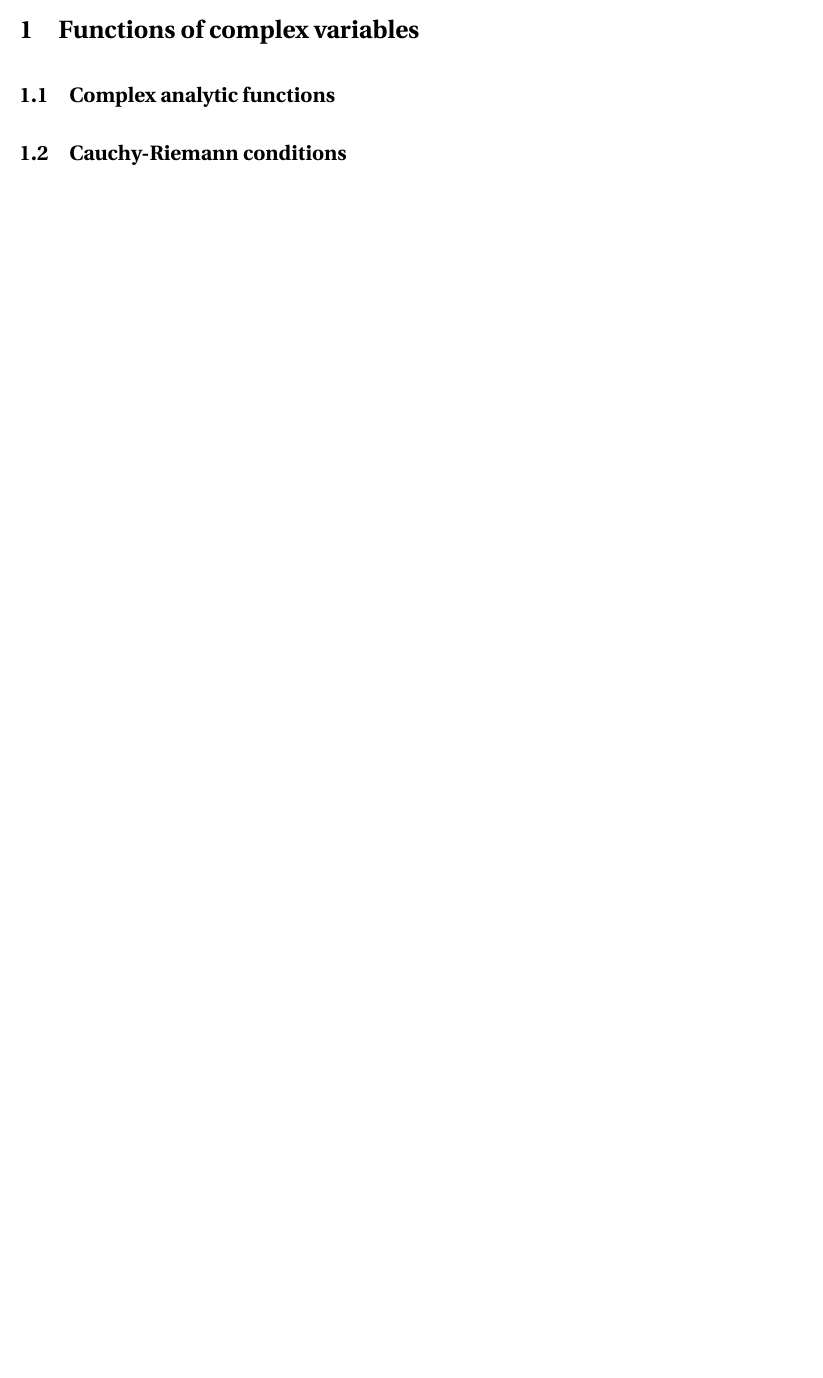
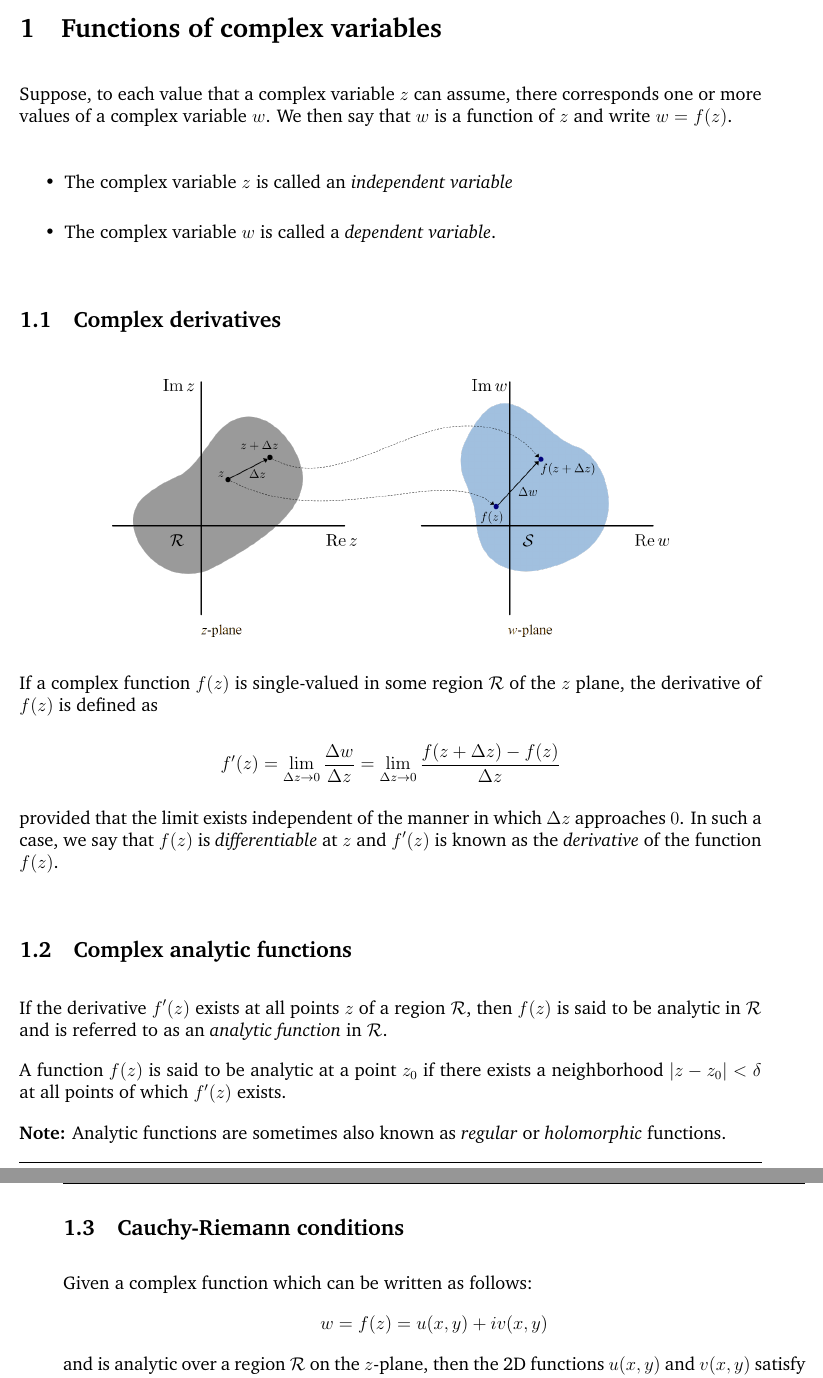
Before and after one commit to pararover/PHY0400404_U3-Complex-Analysis, a LaTeX document (main.tex, which reads preamble.tex, sections/01-analytic.tex): part of page 4 of 7 before the commit and two parts of pages 4 and 5 of 8 after it, the two joined at a grey line, cut so that both start at the same text, the shorter picture padded with empty space. Compiled offline with pdfLaTeX.

Commit message:
Content update
Included content on complex derivatives, analyticity and Cauchy-Riemann conditions.

```diff
--- a/preamble.tex
+++ b/preamble.tex
@@ -21,8 +21,10 @@
 \usepackage{physics}
 \usepackage{siunitx}
 \usepackage{cancel}
+%\usepackage{times}
 %\usepackage{bookman}
-\usepackage[adobe-utopia]{mathdesign}
+\usepackage{charter}
+%\usepackage[adobe-utopia]{mathdesign}
 \usepackage{geometry}
 \usepackage{emptypage}
 \usepackage{etoolbox}
--- a/sections/01-analytic.tex
+++ b/sections/01-analytic.tex
@@ -1,5 +1,34 @@
 \section{Functions of complex variables}
+	Suppose, to each value that a complex variable $z$ can assume, there corresponds one or more values of a complex variable $w$. We then say that $w$ is a function of $z$ and write $w=f(z)$.
+	\begin{itemize}
+		\item The complex variable $z$ is called an \textit{independent variable}
+		\item The complex variable $w$ is called a \textit{dependent variable}.
+	\end{itemize}
+
+	\subsection{Complex derivatives}
+		\begin{figure}[h!]
+			\centering
+			\includegraphics[width=0.75\textwidth]{figures/fig_comp-derivative}
+		\end{figure}
+		If a complex function $f(z)$ is single-valued in some region $\mathcal{R}$ of the $z$ plane, the derivative of $f(z)$ is defined as
+		\begin{align*}
+			f'(z)&=\lim_{\Delta z\to 0}{\dfrac{\Delta w}{\Delta z}}=\lim_{\Delta z\to 0}{\dfrac{f(z+\Delta z)-f(z)}{\Delta z}}
+		\end{align*}
+		provided that the limit exists independent of the manner in which $\Delta z$ approaches $0$. In such a case, we say that $f(z)$ is
+		\textit{differentiable} at $z$ and $f'(z)$ is known as the \textit{derivative} of the function $f(z)$.
 
 	\subsection{Complex analytic functions}
+		If the derivative $f'(z)$ exists at all points $z$ of a region $\mathcal{R}$, then $f(z)$ is said to be analytic in $\mathcal{R}$ and is referred to as an \textit{analytic function} in $\mathcal{R}$.
+
+		A function $f(z)$ is said to be analytic at a point $z_0$ if there exists a neighborhood $|z - z_0| < \delta$ at all points
+		of which $f'(z)$ exists.
+
+		\textbf{Note:} Analytic functions are sometimes also known as \textit{regular} or \textit{holomorphic} functions.
 
 	\subsection{Cauchy-Riemann conditions}
+		Given a complex function which can be written as follows:
+		\begin{align*}
+			w=f(z)=u(x,y)+iv(x,y)
+		\end{align*}
+		and is analytic over a region $\mathcal{R}$ on the $z$-plane, then the 2D functions $u(x,y)$ and $v(x,y)$ satisfy the following Cauchy-Riemann conditions in $\mathcal{R}$:
+		\begin{align*}
```
Also changed, not shown: figures/fig_comp-derivative.png (added), main.pdf, sections/01-analytic.tex (5 more changed lines), 2 other files.
